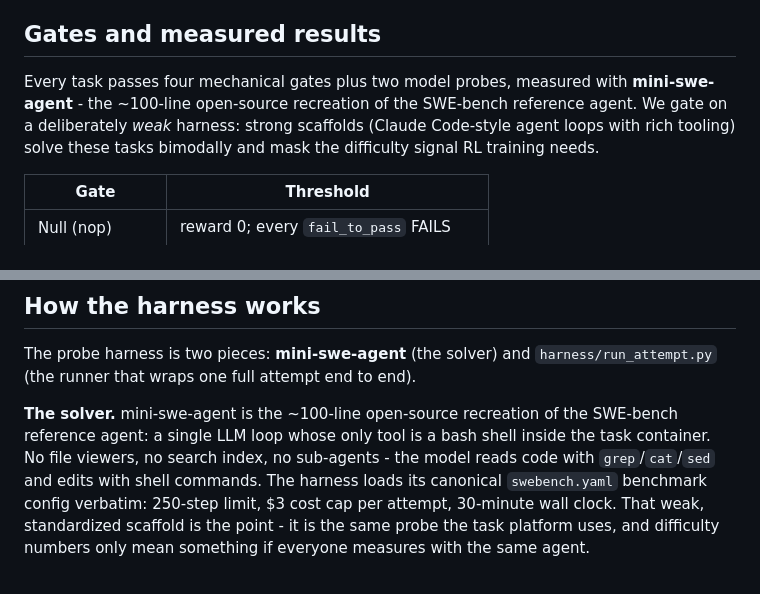
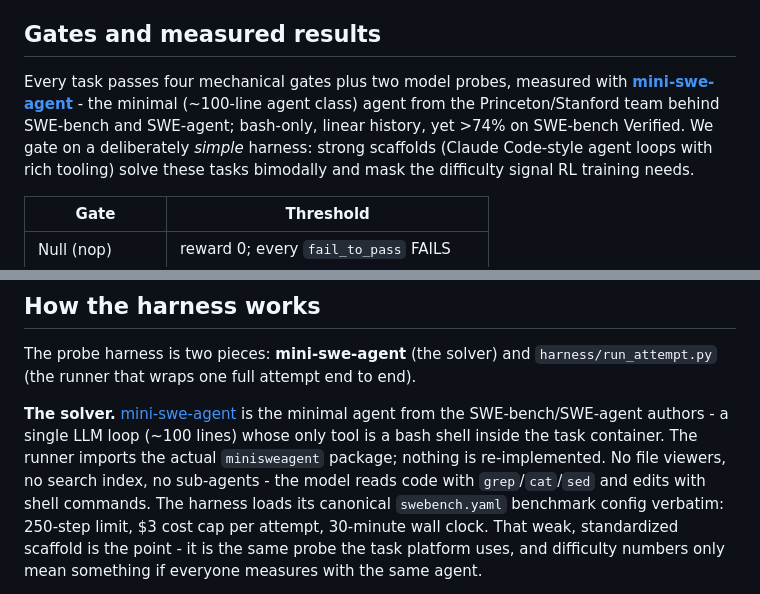
Before and after one commit to siddhantpaliwal2/rl-data-sample, a Markdown page: README.md, 2 parts joined by grey strips. Rendered like a GitHub page.

Commit message:
Link mini-swe-agent and describe it precisely (SWE-bench/SWE-agent authors, bash-only, >74% Verified)
Co-Authored-By: Claude Opus 4.8 <noreply@anthropic.com>

```diff
--- a/README.md
+++ b/README.md
@@ -31,8 +31,10 @@ passes - partial fixes score 0.
 ## Gates and measured results
 
 Every task passes four mechanical gates plus two model probes, measured with
-**mini-swe-agent** - the ~100-line open-source recreation of the SWE-bench
-reference agent. We gate on a deliberately *weak* harness: strong scaffolds
+**[mini-swe-agent](https://github.com/SWE-agent/mini-swe-agent)** - the minimal
+(~100-line agent class) agent from the Princeton/Stanford team behind SWE-bench
+and SWE-agent; bash-only, linear history, yet >74% on SWE-bench Verified. We
+gate on a deliberately *simple* harness: strong scaffolds
 (Claude Code-style agent loops with rich tooling) solve these tasks bimodally
 and mask the difficulty signal RL training needs.
 
@@ -109,9 +111,10 @@ uv pip install --python "$(uv tool dir)/mini-swe-agent/bin/python" fastapi orjso
 The probe harness is two pieces: **mini-swe-agent** (the solver) and
 `harness/run_attempt.py` (the runner that wraps one full attempt end to end).
 
-**The solver.** mini-swe-agent is the ~100-line open-source recreation of the
-SWE-bench reference agent: a single LLM loop whose only tool is a bash shell
-inside the task container. No file viewers, no search index, no sub-agents -
+**The solver.** [mini-swe-agent](https://github.com/SWE-agent/mini-swe-agent)
+is the minimal agent from the SWE-bench/SWE-agent authors - a single LLM loop
+(~100 lines) whose only tool is a bash shell inside the task container. The
+runner imports the actual `minisweagent` package; nothing is re-implemented. No file viewers, no search index, no sub-agents -
 the model reads code with `grep`/`cat`/`sed` and edits with shell commands.
 The harness loads its canonical `swebench.yaml` benchmark config verbatim:
 250-step limit, $3 cost cap per attempt, 30-minute wall clock. That weak,
```
